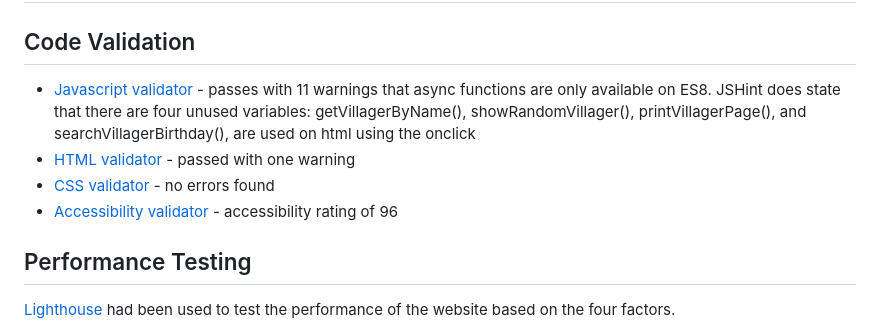
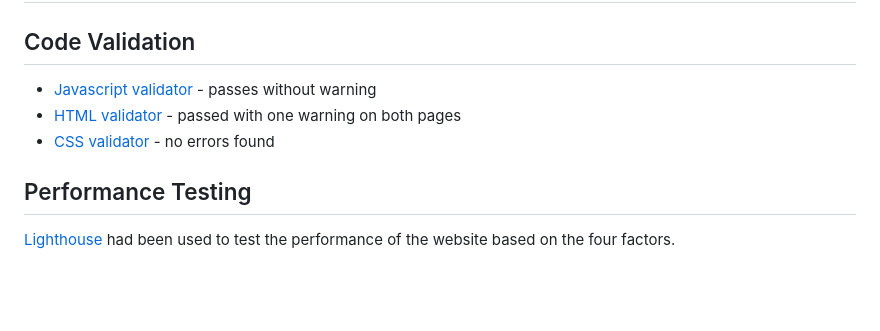
Before and after one commit to acmuckian/Milestone-Project-JS-2, a Markdown page: README.md, the part around the change. Drawn GitHub-style; blank space fills up the shorter version.

Commit message:
amended README

```diff
--- a/README.md
+++ b/README.md
@@ -135,10 +135,10 @@ HTML, CSS, Javascript
 
 ## Code Validation
 
-- [Javascript validator](https://jshint.com/) - passes with 11 warnings that async functions are only available on ES8. JSHint does state that there are four unused variables: getVillagerByName(), showRandomVillager(), printVillagerPage(), and searchVillagerBirthday(), are used on html using the onclick
-- [HTML validator](https://validator.w3.org/) - passed with one warning
+- [Javascript validator](https://jshint.com/) - passes without warning
+- [HTML validator](https://validator.w3.org/) - passed with one warning on both pages
 - [CSS validator](https://jigsaw.w3.org/css-validator/) - no errors found
-- [Accessibility validator](https://accessibilitytest.org/) - accessibility rating of 96
+
 
 ## Performance Testing
 
```
